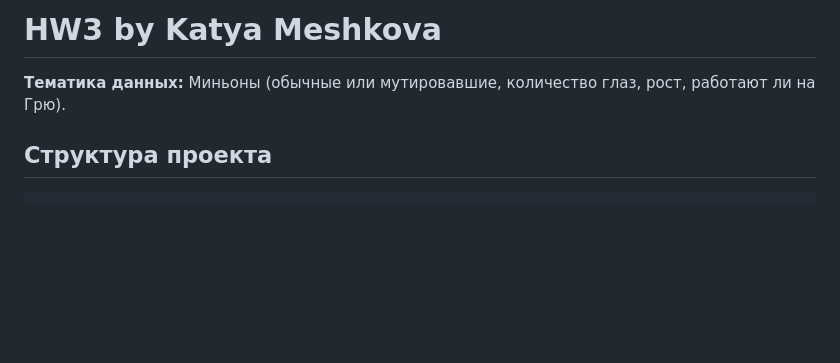
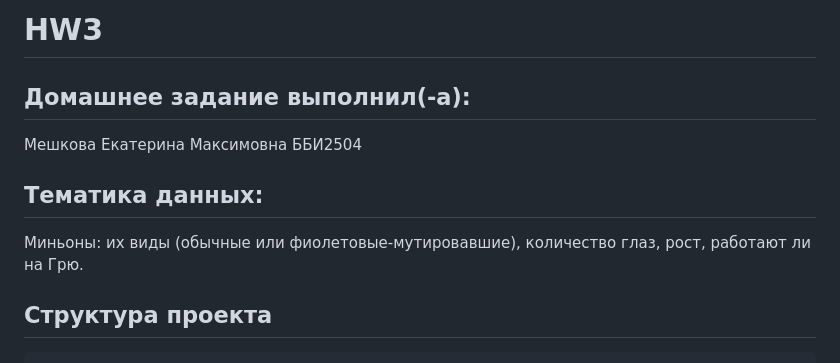
Before and after one commit to meshkovaekamax-arch/HW3_KatyaMeshkova, a Markdown page: README.md, the part around the change. GitHub-like rendering; blank space fills up the shorter version.

Commit message:
minor changes in README.md

```diff
--- a/README.md
+++ b/README.md
@@ -1,5 +1,10 @@
-# HW3 by Katya Meshkova
-**Тематика данных:** Миньоны (обычные или мутировавшие, количество глаз, рост, работают ли на Грю).
+# HW3
+
+## Домашнее задание выполнил(-а):
+Мешкова Екатерина Максимовна ББИ2504
+
+## Тематика данных:
+Миньоны: их виды (обычные или фиолетовые-мутировавшие), количество глаз, рост, работают ли на Грю.
 
 ## Структура проекта
 
```
